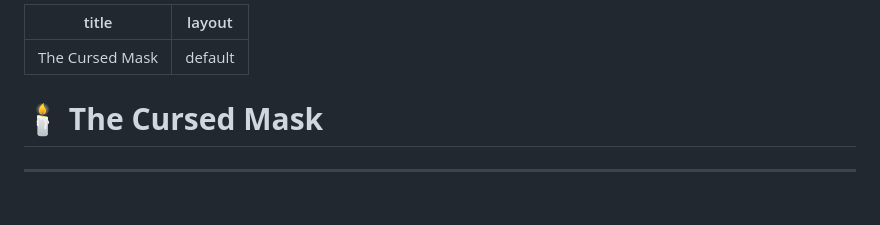
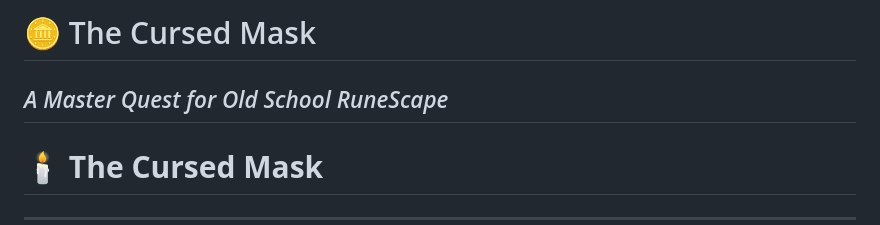
Before and after one commit to popodroid/the-cursed-mask, a Markdown page: Quest.md, the part around the change. Rendered like a GitHub page; blank space fills up the shorter version.

```diff
--- a/Quest.md
+++ b/Quest.md
@@ -1,6 +1,5 @@
----
-title: The Cursed Mask
-layout: default
+# 🪙 The Cursed Mask
+*A Master Quest for Old School RuneScape*
 ---
 
 <link rel="stylesheet" href="assets/css/osrs.css">
```
